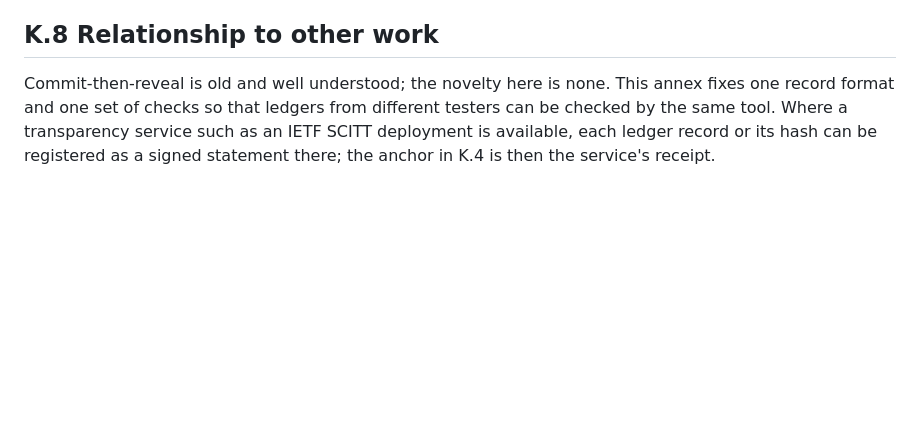
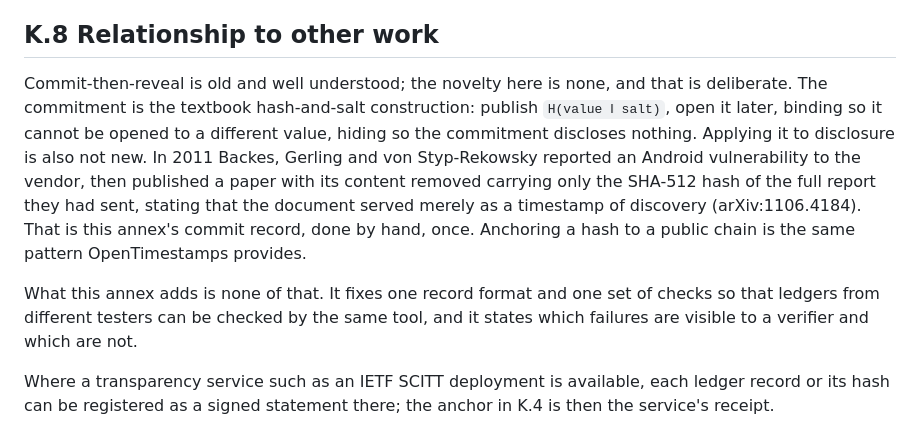
Before and after one commit to MattyIceMatrix/vlc-1, a Markdown page: SPEC-Annex-K-Committed-Findings.md, the part around the change. Rendered like a GitHub page; blank space fills up the shorter version.

Commit message:
Annex K: cite the prior art (hash-and-salt commitments, arXiv:1106.4184, OpenTimestamps)

```diff
--- a/SPEC-Annex-K-Committed-Findings.md
+++ b/SPEC-Annex-K-Committed-Findings.md
@@ -149,9 +149,21 @@ commitment and the tester anchor after disclosure.
 
 ## K.8 Relationship to other work
 
-Commit-then-reveal is old and well understood; the novelty here is none. This
-annex fixes one record format and one set of checks so that ledgers from
-different testers can be checked by the same tool. Where a transparency service
-such as an IETF SCITT deployment is available, each ledger record or its hash can
-be registered as a signed statement there; the anchor in K.4 is then the
-service's receipt.
+Commit-then-reveal is old and well understood; the novelty here is none, and
+that is deliberate. The commitment is the textbook hash-and-salt construction:
+publish `H(value ‖ salt)`, open it later, binding so it cannot be opened to a
+different value, hiding so the commitment discloses nothing. Applying it to
+disclosure is also not new. In 2011 Backes, Gerling and von Styp-Rekowsky
+reported an Android vulnerability to the vendor, then published a paper with its
+content removed carrying only the SHA-512 hash of the full report they had sent,
+stating that the document served merely as a timestamp of discovery
+(arXiv:1106.4184). That is this annex's commit record, done by hand, once.
+Anchoring a hash to a public chain is the same pattern OpenTimestamps provides.
+
+What this annex adds is none of that. It fixes one record format and one set of
+checks so that ledgers from different testers can be checked by the same tool,
+and it states which failures are visible to a verifier and which are not.
+
+Where a transparency service such as an IETF SCITT deployment is available, each
+ledger record or its hash can be registered as a signed statement there; the
+anchor in K.4 is then the service's receipt.
```
